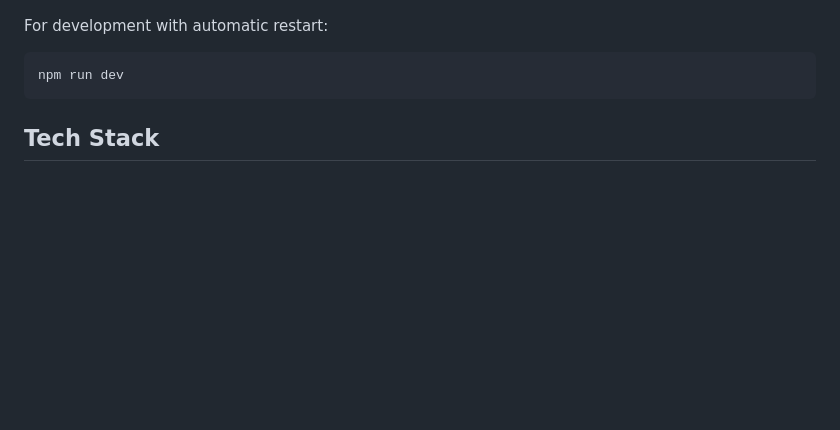
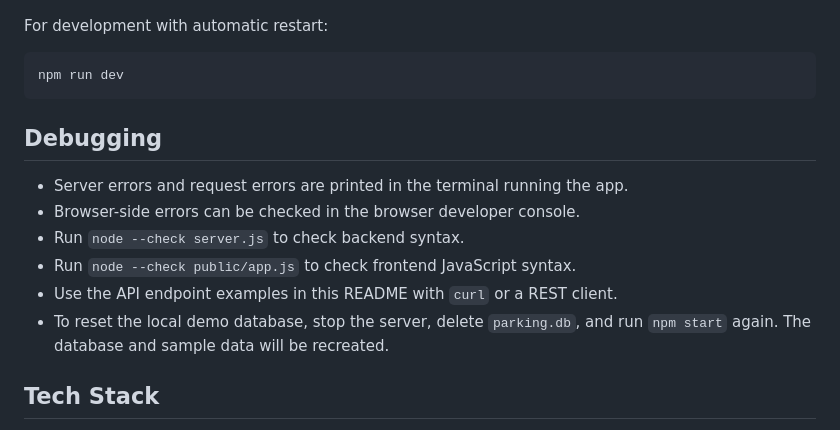
Before and after one commit to Aarohi03/parking_garage, a Markdown page: README.md, the part around the change. Rendered like a GitHub page; blank space fills up the shorter version.

````diff
--- a/README.md
+++ b/README.md
@@ -53,6 +53,16 @@ For development with automatic restart:
 ```bash
 npm run dev
 ```
+
+## Debugging
+
+- Server errors and request errors are printed in the terminal running the app.
+- Browser-side errors can be checked in the browser developer console.
+- Run `node --check server.js` to check backend syntax.
+- Run `node --check public/app.js` to check frontend JavaScript syntax.
+- Use the API endpoint examples in this README with `curl` or a REST client.
+- To reset the local demo database, stop the server, delete `parking.db`, and
+	run `npm start` again. The database and sample data will be recreated.
 
 ## Tech Stack
 
````
Also changed, not shown: REASONING.md (+22 -0 lines).
